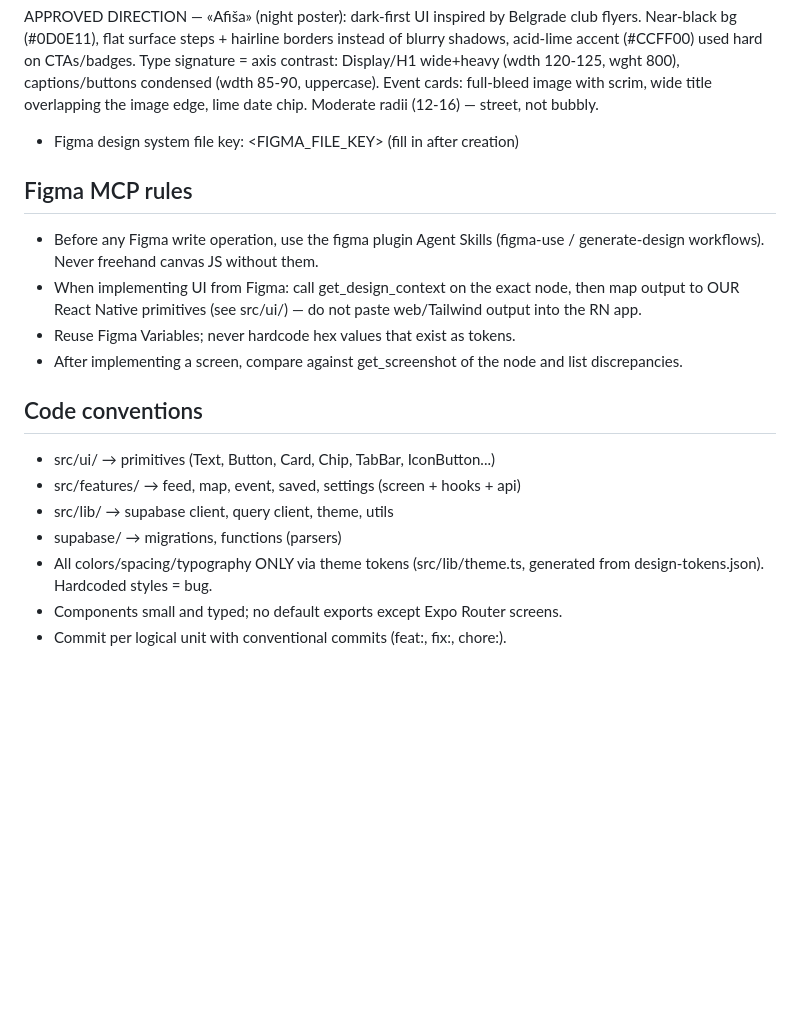
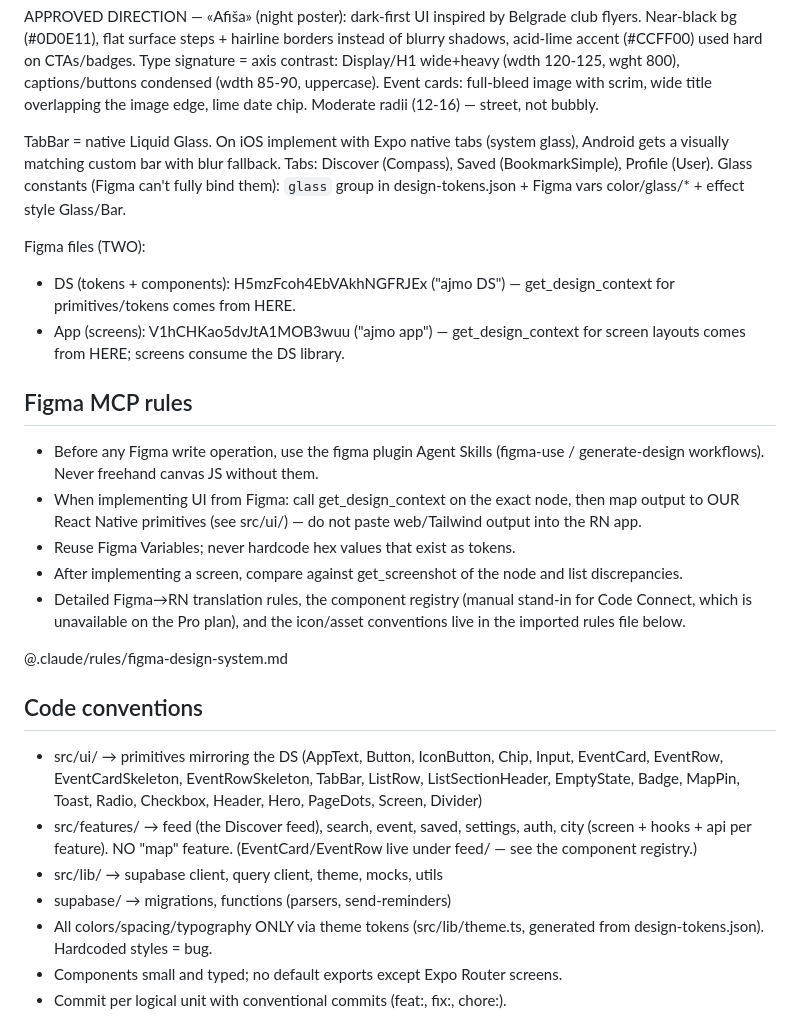
Before and after one commit to aasukhomlinov/ajmo, a Markdown page: CLAUDE.md, the part around one of its changes. Rendered like a GitHub page; blank space fills up the shorter version.

```diff
--- a/CLAUDE.md
+++ b/CLAUDE.md
@@ -41,7 +63,18 @@ CTAs/badges. Type signature = axis contrast: Display/H1 wide+heavy (wdth
 120-125, wght 800), captions/buttons condensed (wdth 85-90, uppercase).
 Event cards: full-bleed image with scrim, wide title overlapping the image
 edge, lime date chip. Moderate radii (12-16) — street, not bubbly.
-- Figma design system file key: <FIGMA_FILE_KEY> (fill in after creation)
+
+TabBar = native Liquid Glass. On iOS implement with Expo native tabs
+(system glass), Android gets a visually matching custom bar with blur
+fallback. Tabs: Discover (Compass), Saved (BookmarkSimple), Profile (User).
+Glass constants (Figma can't fully bind them): `glass` group in
+design-tokens.json + Figma vars color/glass/* + effect style Glass/Bar.
+
+Figma files (TWO):
+- DS (tokens + components): H5mzFcoh4EbVAkhNGFRJEx ("ajmo DS") — get_design_context
+  for primitives/tokens comes from HERE.
+- App (screens): V1hCHKao5dvJtA1MOB3wuu ("ajmo app") — get_design_context for
+  screen layouts comes from HERE; screens consume the DS library.
 
 ## Figma MCP rules
 - Before any Figma write operation, use the figma plugin Agent Skills
@@ -52,12 +85,22 @@ edge, lime date chip. Moderate radii (12-16) — street, not bubbly.
 - Reuse Figma Variables; never hardcode hex values that exist as tokens.
 - After implementing a screen, compare against get_screenshot of the node and
   list discrepancies.
+- Detailed Figma→RN translation rules, the component registry (manual stand-in
+  for Code Connect, which is unavailable on the Pro plan), and the icon/asset
+  conventions live in the imported rules file below.
+
+@.claude/rules/figma-design-system.md
 
 ## Code conventions
-- src/ui/        → primitives (Text, Button, Card, Chip, TabBar, IconButton...)
-- src/features/  → feed, map, event, saved, settings (screen + hooks + api)
-- src/lib/       → supabase client, query client, theme, utils
-- supabase/      → migrations, functions (parsers)
+- src/ui/        → primitives mirroring the DS (AppText, Button, IconButton,
+  Chip, Input, EventCard, EventRow, EventCardSkeleton, EventRowSkeleton,
+  TabBar, ListRow, ListSectionHeader, EmptyState, Badge, MapPin, Toast, Radio,
+  Checkbox, Header, Hero, PageDots, Screen, Divider)
+- src/features/  → feed (the Discover feed), search, event, saved, settings,
+  auth, city (screen + hooks + api per feature). NO "map" feature.
+  (EventCard/EventRow live under feed/ — see the component registry.)
+- src/lib/       → supabase client, query client, theme, mocks, utils
+- supabase/      → migrations, functions (parsers, send-reminders)
 - All colors/spacing/typography ONLY via theme tokens (src/lib/theme.ts,
   generated from design-tokens.json). Hardcoded styles = bug.
 - Components small and typed; no default exports except Expo Router screens.
```
Also changed, not shown: other parts of CLAUDE.md (+30 -8 lines).
